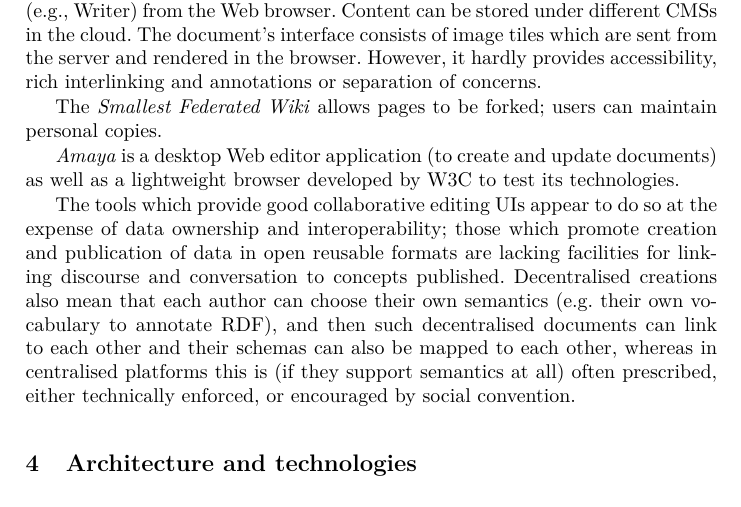
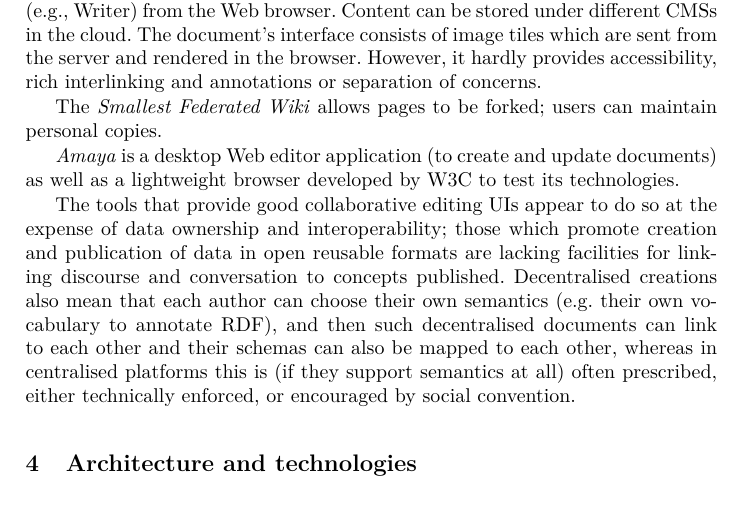
Before and after one commit to csarven/dokieli-rww, a LaTeX thesis (index.tex): part of page 4 of 13, cut so that both start at the same text. Compiled offline with pdfLaTeX.

Commit message:
which → that

```diff
--- a/index.tex
+++ b/index.tex
@@ -116,7 +116,7 @@
 
 
 
-\par The tools which provide good collaborative editing UIs appear to do so at the expense of data ownership and interoperability; those which promote creation and publication of data in open reusable formats are lacking facilities for linking discourse and conversation to concepts published. Decentralised creations also mean that each author can choose their own semantics (e.g. their own vocabulary to annotate RDF), and then such decentralised documents can link to each other and their schemas can also be mapped to each other, whereas in centralised platforms this is (if they support semantics at all) often prescribed, either technically enforced, or encouraged by social convention.
+\par The tools that provide good collaborative editing UIs appear to do so at the expense of data ownership and interoperability; those which promote creation and publication of data in open reusable formats are lacking facilities for linking discourse and conversation to concepts published. Decentralised creations also mean that each author can choose their own semantics (e.g. their own vocabulary to annotate RDF), and then such decentralised documents can link to each other and their schemas can also be mapped to each other, whereas in centralised platforms this is (if they support semantics at all) often prescribed, either technically enforced, or encouraged by social convention.
 
 
 
```
